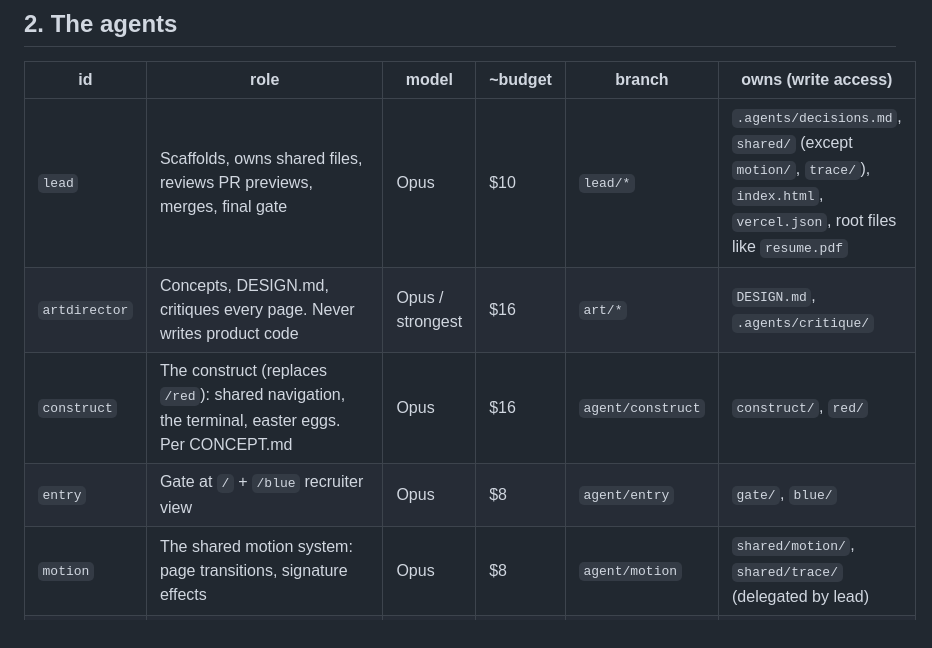
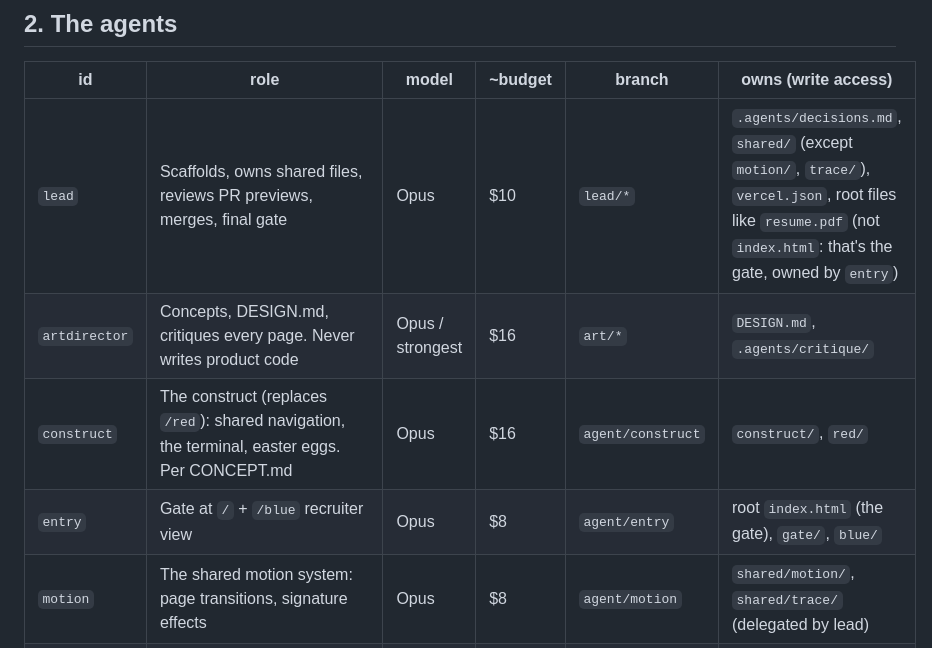
Before and after one commit to TADebugs/tanmay-portfolio, a Markdown page: AGENTS.md, the part around the change. GitHub-like rendering.

Commit message:
lead: entry owns root index.html (the gate)
Co-Authored-By: Claude Opus 5.5 <noreply@anthropic.com>
Claude-Session: https://claude.ai/code/session_016CxrPzAYwe6i77UU4bv7WD

```diff
--- a/AGENTS.md
+++ b/AGENTS.md
@@ -78,10 +78,10 @@ No Awwwards, Dribbble, Behance, or "best developer portfolios" lists. That's whe
 
 | id | role | model | ~budget | branch | owns (write access) |
 |---|---|---|---|---|---|
-| `lead` | Scaffolds, owns shared files, reviews PR previews, merges, final gate | Opus | $10 | `lead/*` | `.agents/decisions.md`, `shared/` (except `motion/`, `trace/`), `index.html`, `vercel.json`, root files like `resume.pdf` |
+| `lead` | Scaffolds, owns shared files, reviews PR previews, merges, final gate | Opus | $10 | `lead/*` | `.agents/decisions.md`, `shared/` (except `motion/`, `trace/`), `vercel.json`, root files like `resume.pdf` (not `index.html`: that's the gate, owned by `entry`) |
 | `artdirector` | Concepts, DESIGN.md, critiques every page. Never writes product code | Opus / strongest | $16 | `art/*` | `DESIGN.md`, `.agents/critique/` |
 | `construct` | The construct (replaces `/red`): shared navigation, the terminal, easter eggs. Per CONCEPT.md | Opus | $16 | `agent/construct` | `construct/`, `red/` |
-| `entry` | Gate at `/` + `/blue` recruiter view | Opus | $8 | `agent/entry` | `gate/`, `blue/` |
+| `entry` | Gate at `/` + `/blue` recruiter view | Opus | $8 | `agent/entry` | root `index.html` (the gate), `gate/`, `blue/` |
 | `motion` | The shared motion system: page transitions, signature effects | Opus | $8 | `agent/motion` | `shared/motion/`, `shared/trace/` (delegated by lead) |
 | `sweetbite` | Sweet-Bite app (own repo + Vercel project, served at `sweetbite.tanmaydesai.xyz`) + the `/sweet-bite` program page here | Opus | $5 | `agent/sweet-bite` in both repos | `TADebugs/Sweet-Bite` (except `README.md`), `sweet-bite/` here |
 | `algolend` | AlgoLend app (own repo + Vercel project `algolend-ai-frontend-v2`, served at `algolend.tanmaydesai.xyz`) + the `/algolend` program page here | Opus | $9 | `agent/algolend` in both repos | `TADebugs/ALGOLEND_AI` (except `README.md`), `algolend/` here |
```
